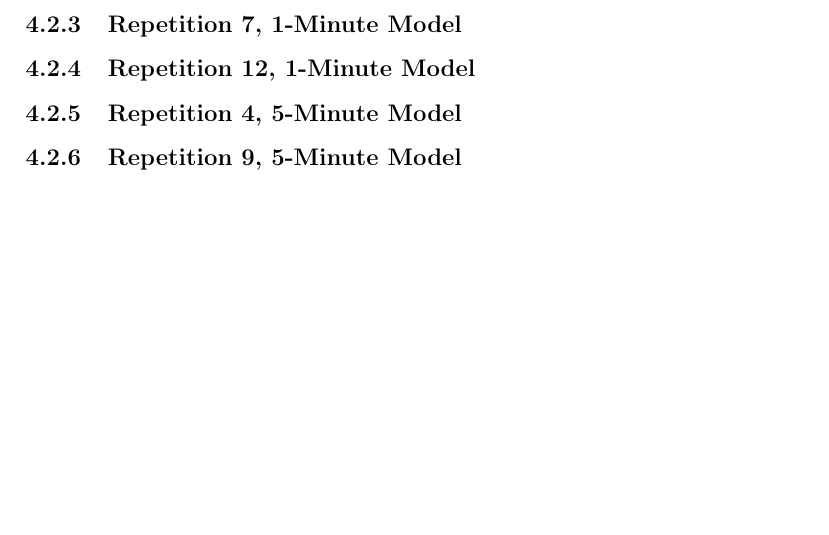
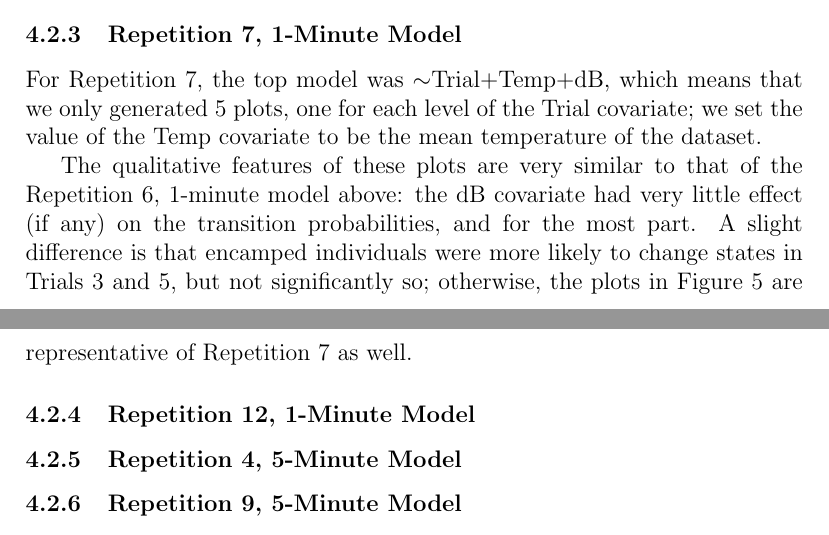
Before and after one commit to mpreichenbach/CERC2018_model_paper, a LaTeX paper (main.tex): part of page 17 of 20 before the commit and two parts of pages 16 and 17 of 20 after it, the two joined at a grey line, cut so that both start at the same text, the shorter picture padded with empty space. Compiled offline with pdfLaTeX.

Commit message:
Added rep 7, 1min section.

```diff
--- a/main.tex
+++ b/main.tex
@@ -316,7 +316,13 @@
 
 		\subsubsection{Repetition 7, 1-Minute Model}
 
+			For Repetition 7, the top model was $\sim$Trial+Temp+dB, which means that we only generated 5 plots, one for each level of the Trial covariate; we set the value of the Temp covariate to be the mean temperature of the dataset.
+
+			The qualitative features of these plots are very similar to that of the Repetition 6, 1-minute model above: the dB covariate had very little effect (if any) on the transition probabilities, and for the most part. A slight difference is that encamped individuals were more likely to change states in Trials 3 and 5, but not significantly so; otherwise, the plots in Figure \ref{img:rep6_1min_trans_tmnt} are representative of Repetition 7 as well.
+
 		\subsubsection{Repetition 12, 1-Minute Model}
+
+
 
 		\subsubsection{Repetition 4, 5-Minute Model}
 
```
